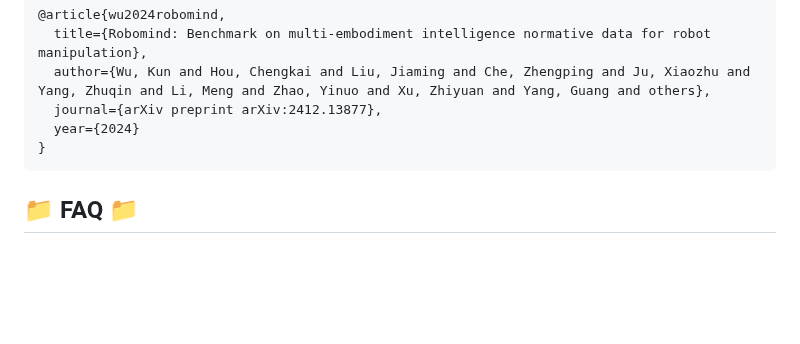
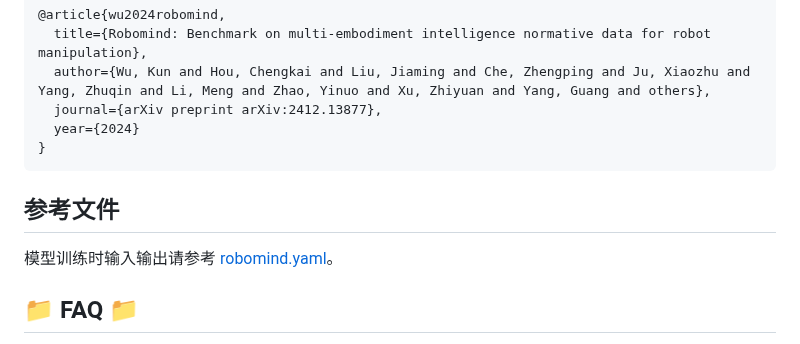
Before and after one commit to x-humanoid-robomind/x-humanoid-robomind.github.io, a Markdown page: README.zh.md, the part around one of its changes. GitHub-like rendering; blank space fills up the shorter version.

````diff
--- a/README.zh.md
+++ b/README.zh.md
@@ -102,4 +102,8 @@ RoboMIND数据集汇集了多种机器人平台的操作数据，包括52,926条
 }
 ```
 
+## 参考文件 ##
+模型训练时输入输出请参考 [robomind.yaml](./static/robomind.yaml)。
+
+
 ## 📁 FAQ 📁
````
Also changed, not shown: other parts of README.zh.md (+3 -1 lines).
